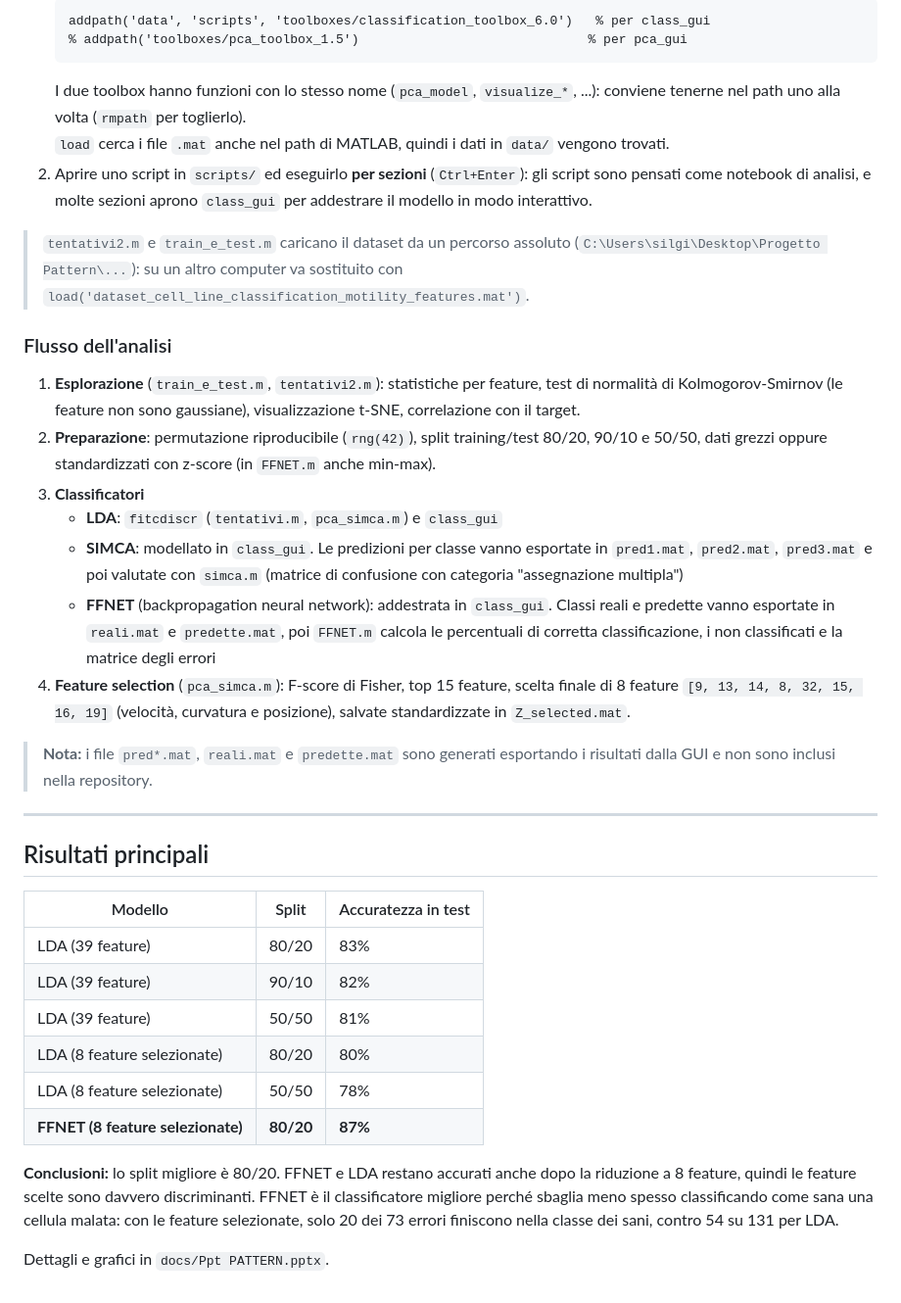
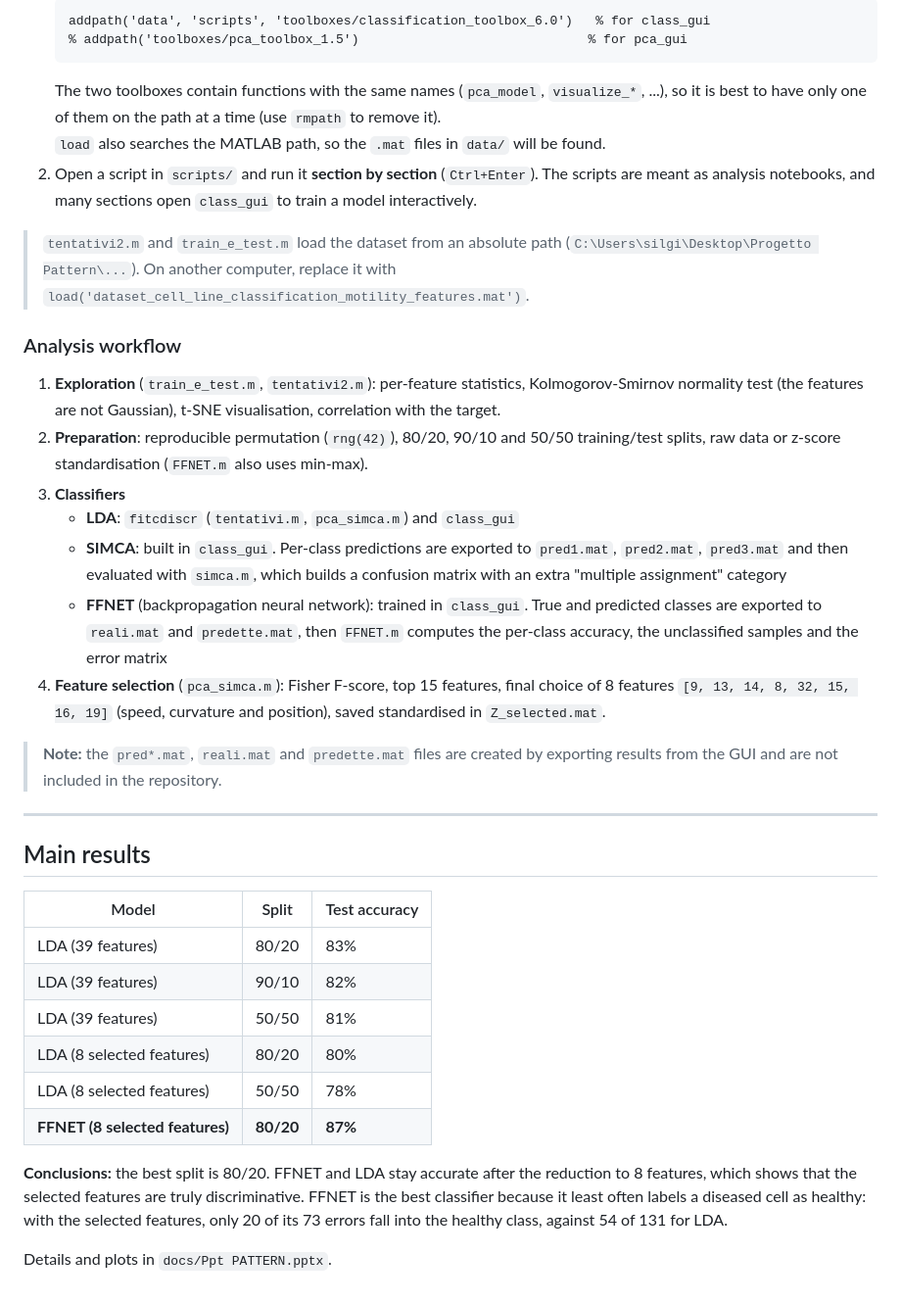
Before and after one commit to silgialloreto/cell-classification, a Markdown page: README.md, the part around one of its changes. Shown at 98% size. Rendered like a GitHub page.

````diff
--- a/README.md
+++ b/README.md
@@ -119,38 +119,38 @@ Per il significato delle feature si rimanda a:
    ```matlab
-   addpath('data', 'scripts', 'toolboxes/classification_toolbox_6.0')   % per class_gui
-   % addpath('toolboxes/pca_toolbox_1.5')                              % per pca_gui
+   addpath('data', 'scripts', 'toolboxes/classification_toolbox_6.0')   % for class_gui
+   % addpath('toolboxes/pca_toolbox_1.5')                              % for pca_gui
    ```
-   I due toolbox hanno funzioni con lo stesso nome (`pca_model`, `visualize_*`, ...): conviene tenerne nel path uno alla volta (`rmpath` per toglierlo).
-   `load` cerca i file `.mat` anche nel path di MATLAB, quindi i dati in `data/` vengono trovati.
-2. Aprire uno script in `scripts/` ed eseguirlo **per sezioni** (`Ctrl+Enter`): gli script sono pensati come notebook di analisi, e molte sezioni aprono `class_gui` per addestrare il modello in modo interattivo.
+   The two toolboxes contain functions with the same names (`pca_model`, `visualize_*`, ...), so it is best to have only one of them on the path at a time (use `rmpath` to remove it).
+   `load` also searches the MATLAB path, so the `.mat` files in `data/` will be found.
+2. Open a script in `scripts/` and run it **section by section** (`Ctrl+Enter`). The scripts are meant as analysis notebooks, and many sections open `class_gui` to train a model interactively.
 
-> `tentativi2.m` e `train_e_test.m` caricano il dataset da un percorso assoluto (`C:\Users\silgi\Desktop\Progetto Pattern\...`): su un altro computer va sostituito con `load('dataset_cell_line_classification_motility_features.mat')`.
+> `tentativi2.m` and `train_e_test.m` load the dataset from an absolute path (`C:\Users\silgi\Desktop\Progetto Pattern\...`). On another computer, replace it with `load('dataset_cell_line_classification_motility_features.mat')`.
 
-### Flusso dell'analisi
+### Analysis workflow
 
-1. **Esplorazione** (`train_e_test.m`, `tentativi2.m`): statistiche per feature, test di normalità di Kolmogorov-Smirnov (le feature non sono gaussiane), visualizzazione t-SNE, correlazione con il target.
-2. **Preparazione**: permutazione riproducibile (`rng(42)`), split training/test 80/20, 90/10 e 50/50, dati grezzi oppure standardizzati con z-score (in `FFNET.m` anche min-max).
-3. **Classificatori**
-   - **LDA**: `fitcdiscr` (`tentativi.m`, `pca_simca.m`) e `class_gui`
-   - **SIMCA**: modellato in `class_gui`. Le predizioni per classe vanno esportate in `pred1.mat`, `pred2.mat`, `pred3.mat` e poi valutate con `simca.m` (matrice di confusione con categoria "assegnazione multipla")
-   - **FFNET** (backpropagation neural network): addestrata in `class_gui`. Classi reali e predette vanno esportate in `reali.mat` e `predette.mat`, poi `FFNET.m` calcola le percentuali di corretta classificazione, i non classificati e la matrice degli errori
-4. **Feature selection** (`pca_simca.m`): F-score di Fisher, top 15 feature, scelta finale di 8 feature `[9, 13, 14, 8, 32, 15, 16, 19]` (velocità, curvatura e posizione), salvate standardizzate in `Z_selected.mat`.
+1. **Exploration** (`train_e_test.m`, `tentativi2.m`): per-feature statistics, Kolmogorov-Smirnov normality test (the features are not Gaussian), t-SNE visualisation, correlation with the target.
+2. **Preparation**: reproducible permutation (`rng(42)`), 80/20, 90/10 and 50/50 training/test splits, raw data or z-score standardisation (`FFNET.m` also uses min-max).
+3. **Classifiers**
+   - **LDA**: `fitcdiscr` (`tentativi.m`, `pca_simca.m`) and `class_gui`
+   - **SIMCA**: built in `class_gui`. Per-class predictions are exported to `pred1.mat`, `pred2.mat`, `pred3.mat` and then evaluated with `simca.m`, which builds a confusion matrix with an extra "multiple assignment" category
+   - **FFNET** (backpropagation neural network): trained in `class_gui`. True and predicted classes are exported to `reali.mat` and `predette.mat`, then `FFNET.m` computes the per-class accuracy, the unclassified samples and the error matrix
+4. **Feature selection** (`pca_simca.m`): Fisher F-score, top 15 features, final choice of 8 features `[9, 13, 14, 8, 32, 15, 16, 19]` (speed, curvature and position), saved standardised in `Z_selected.mat`.
 
-> **Nota:** i file `pred*.mat`, `reali.mat` e `predette.mat` sono generati esportando i risultati dalla GUI e non sono inclusi nella repository.
+> **Note:** the `pred*.mat`, `reali.mat` and `predette.mat` files are created by exporting results from the GUI and are not included in the repository.
 
 ---
 
-## Risultati principali
+## Main results
 
-| Modello | Split | Accuratezza in test |
+| Model | Split | Test accuracy |
 |---|---|---|
-| LDA (39 feature) | 80/20 | 83% |
-| LDA (39 feature) | 90/10 | 82% |
-| LDA (39 feature) | 50/50 | 81% |
-| LDA (8 feature selezionate) | 80/20 | 80% |
-| LDA (8 feature selezionate) | 50/50 | 78% |
-| **FFNET (8 feature selezionate)** | **80/20** | **87%** |
+| LDA (39 features) | 80/20 | 83% |
+| LDA (39 features) | 90/10 | 82% |
+| LDA (39 features) | 50/50 | 81% |
+| LDA (8 selected features) | 80/20 | 80% |
+| LDA (8 selected features) | 50/50 | 78% |
+| **FFNET (8 selected features)** | **80/20** | **87%** |
 
-**Conclusioni:** lo split migliore è 80/20. FFNET e LDA restano accurati anche dopo la riduzione a 8 feature, quindi le feature scelte sono davvero discriminanti. FFNET è il classificatore migliore perché sbaglia meno spesso classificando come sana una cellula malata: con le feature selezionate, solo 20 dei 73 errori finiscono nella classe dei sani, contro 54 su 131 per LDA.
+**Conclusions:** the best split is 80/20. FFNET and LDA stay accurate after the reduction to 8 features, which shows that the selected features are truly discriminative. FFNET is the best classifier because it least often labels a diseased cell as healthy: with the selected features, only 20 of its 73 errors fall into the healthy class, against 54 of 131 for LDA.
 
-Dettagli e grafici in `docs/Ppt PATTERN.pptx`.
+Details and plots in `docs/Ppt PATTERN.pptx`.
````
Also changed, not shown: other parts of README.md (+74 -74 lines).
